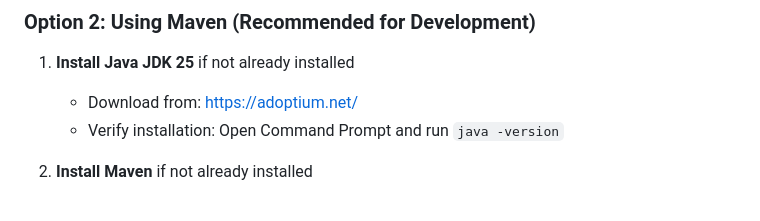
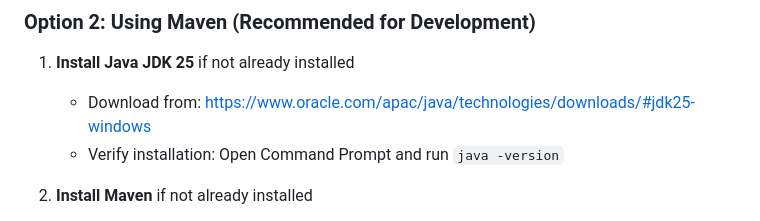
Before and after one commit to rakib-007/hotel-reservation-system, a Markdown page: README.md, the part around the change. GitHub-like rendering.

Commit message:
Change JDK 25 download link to Oracle
Updated JDK download link to Oracle's website.

```diff
--- a/README.md
+++ b/README.md
@@ -32,7 +32,7 @@ You need to navigate to: `D:\Downloads\Hotel Reservation System\Hotel Reservatio
 ### Option 2: Using Maven (Recommended for Development)
 
 1. **Install Java JDK 25** if not already installed
-   - Download from: https://adoptium.net/
+   - Download from: https://www.oracle.com/apac/java/technologies/downloads/#jdk25-windows
    - Verify installation: Open Command Prompt and run `java -version`
 
 2. **Install Maven** if not already installed
```
